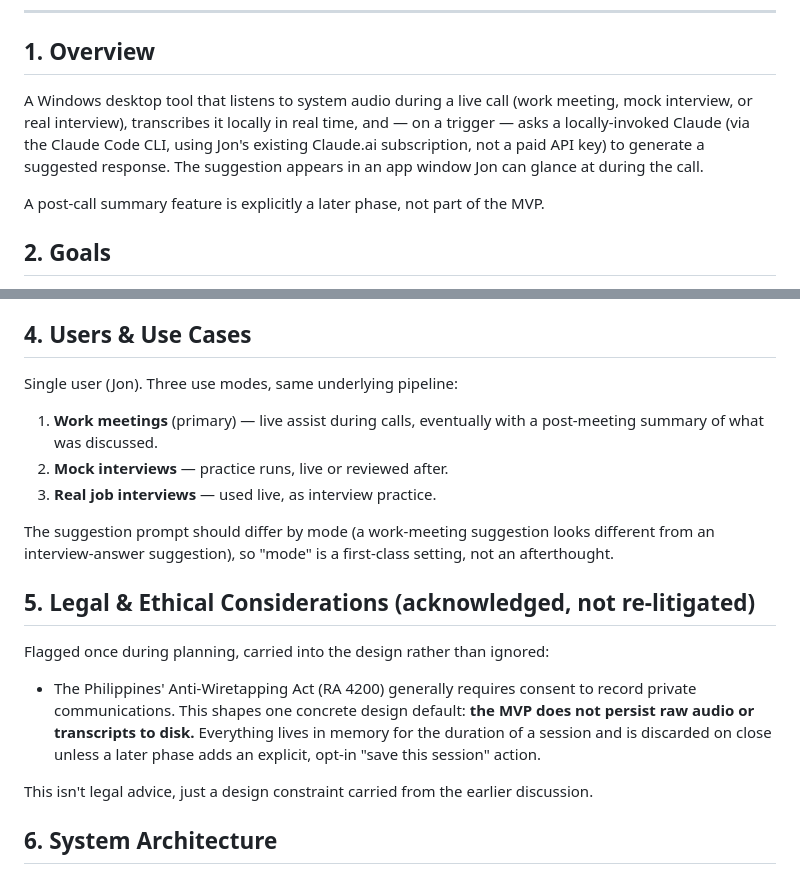
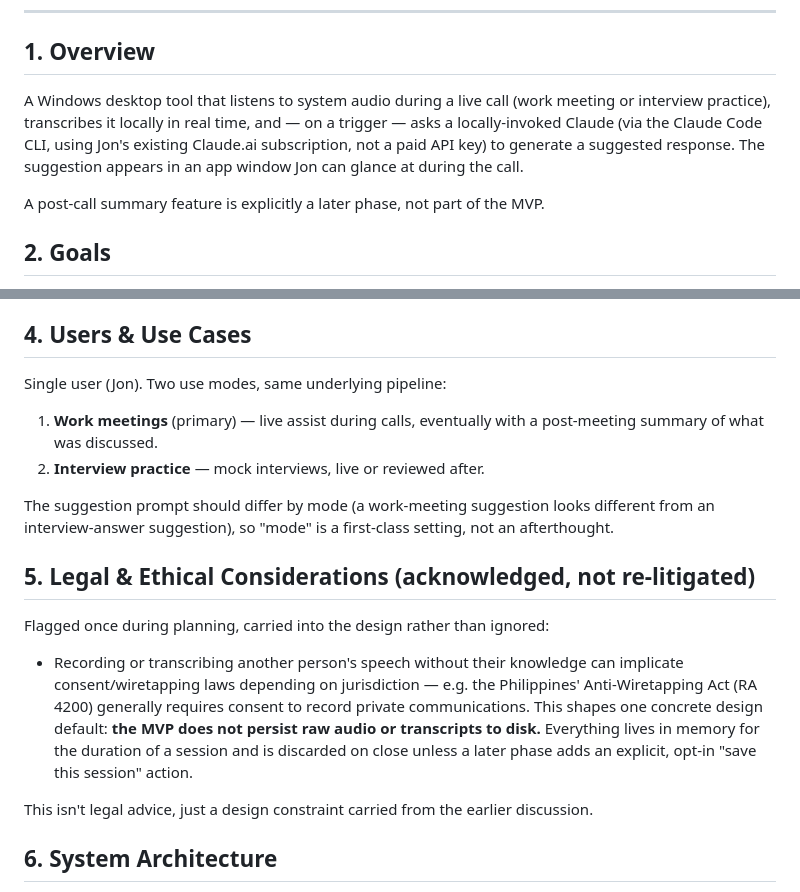
Before and after one commit to jjaguilar08/adarna-ai, a Markdown page: docs/PRD.md, 2 parts joined by grey strips. Rendered like a GitHub page.

```diff
--- a/docs/PRD.md
+++ b/docs/PRD.md
@@ -8,7 +8,7 @@
 
 ## 1. Overview
 
-A Windows desktop tool that listens to system audio during a live call (work meeting, mock interview, or real interview), transcribes it locally in real time, and — on a trigger — asks a locally-invoked Claude (via the Claude Code CLI, using Jon's existing Claude.ai subscription, not a paid API key) to generate a suggested response. The suggestion appears in an app window Jon can glance at during the call.
+A Windows desktop tool that listens to system audio during a live call (work meeting or interview practice), transcribes it locally in real time, and — on a trigger — asks a locally-invoked Claude (via the Claude Code CLI, using Jon's existing Claude.ai subscription, not a paid API key) to generate a suggested response. The suggestion appears in an app window Jon can glance at during the call.
 
 A post-call summary feature is explicitly a later phase, not part of the MVP.
 
@@ -29,11 +29,10 @@ A post-call summary feature is explicitly a later phase, not part of the MVP.
 
 ## 4. Users & Use Cases
 
-Single user (Jon). Three use modes, same underlying pipeline:
+Single user (Jon). Two use modes, same underlying pipeline:
 
 1. **Work meetings** (primary) — live assist during calls, eventually with a post-meeting summary of what was discussed.
-2. **Mock interviews** — practice runs, live or reviewed after.
-3. **Real job interviews** — used live, as interview practice.
+2. **Interview practice** — mock interviews, live or reviewed after.
 
 The suggestion prompt should differ by mode (a work-meeting suggestion looks different from an interview-answer suggestion), so "mode" is a first-class setting, not an afterthought.
 
@@ -41,8 +40,7 @@ The suggestion prompt should differ by mode (a work-meeting suggestion looks dif
 
 Flagged once during planning, carried into the design rather than ignored:
 
-
-- The Philippines' Anti-Wiretapping Act (RA 4200) generally requires consent to record private communications. This shapes one concrete design default: **the MVP does not persist raw audio or transcripts to disk.** Everything lives in memory for the duration of a session and is discarded on close unless a later phase adds an explicit, opt-in "save this session" action.
+- Recording or transcribing another person's speech without their knowledge can implicate consent/wiretapping laws depending on jurisdiction — e.g. the Philippines' Anti-Wiretapping Act (RA 4200) generally requires consent to record private communications. This shapes one concrete design default: **the MVP does not persist raw audio or transcripts to disk.** Everything lives in memory for the duration of a session and is discarded on close unless a later phase adds an explicit, opt-in "save this session" action.
 
 This isn't legal advice, just a design constraint carried from the earlier discussion.
 
```
Also changed, not shown: README.md (added, +127 -0 lines).
